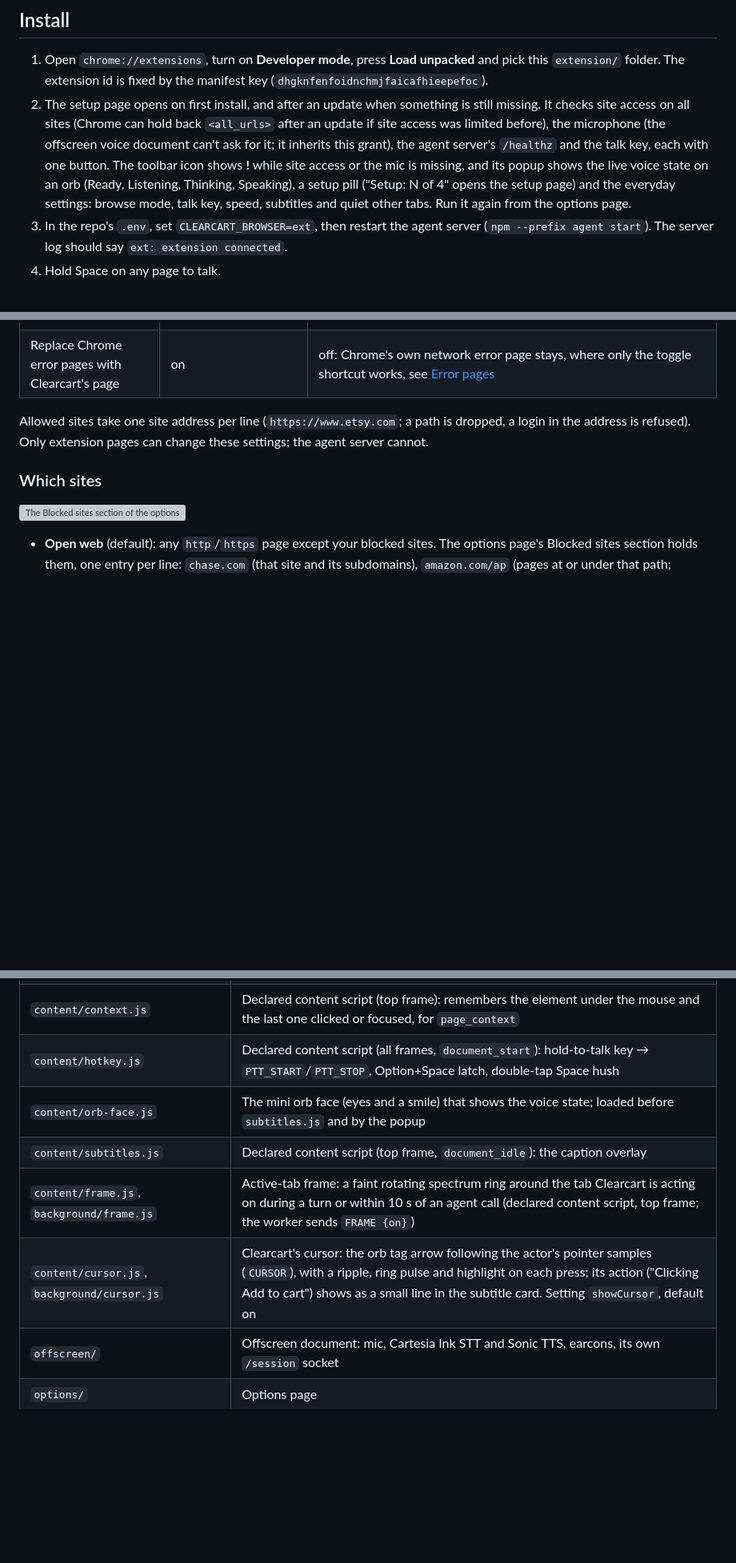
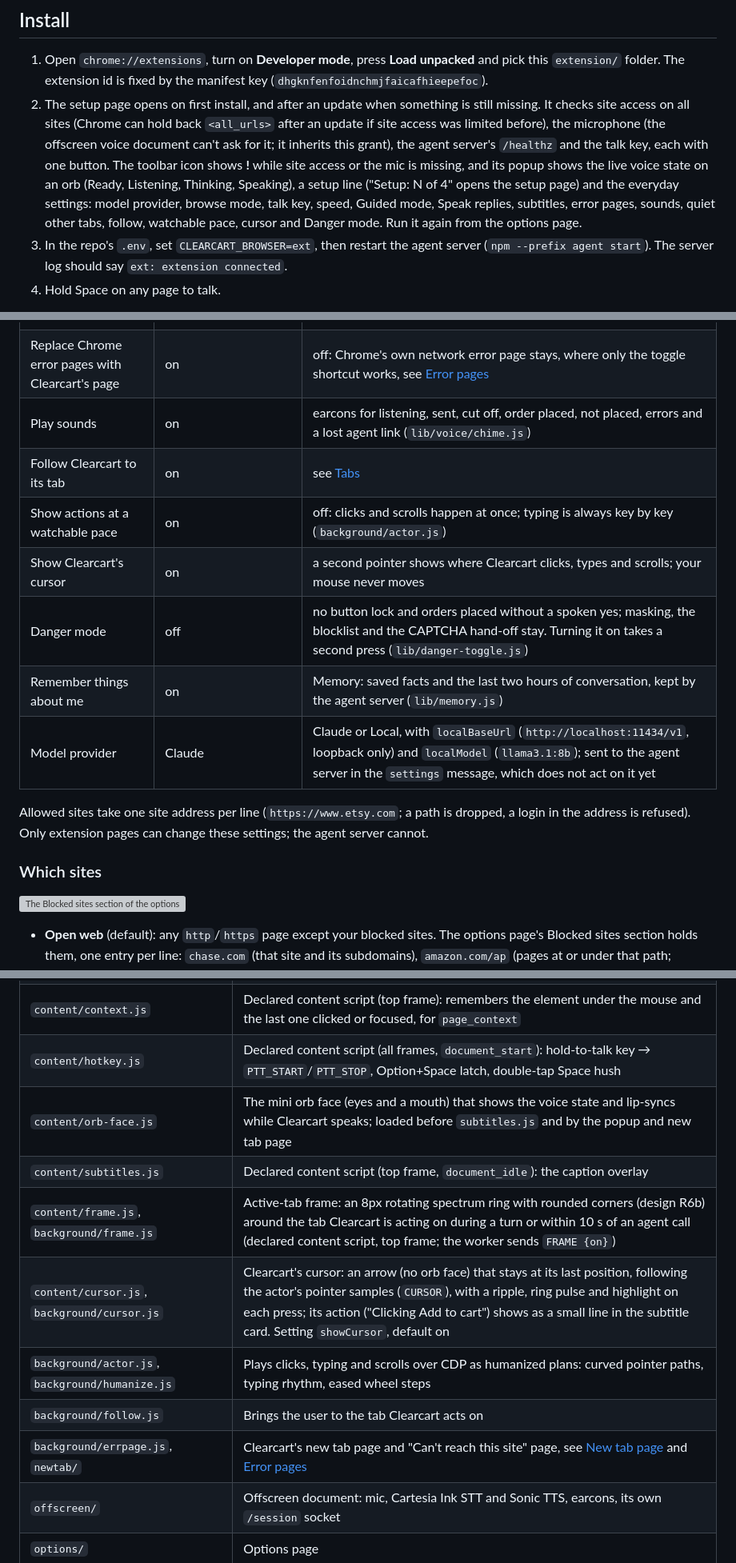
Before and after one commit to SebA-R/orbi, a Markdown page: extension/README.md, 3 parts joined by grey strips. Shown at 80% size. GitHub-like rendering; blank space fills up the shorter version; grey boxes are pictures that could not be loaded.

Commit message:
docs(ext): update the extension README for the current settings, ring, cursor and files
Co-Authored-By: Claude Opus 5.5 (1M context) <noreply@anthropic.com>

```diff
--- a/extension/README.md
+++ b/extension/README.md
@@ -14,7 +14,7 @@ Our own Chrome extension (Manifest V3) for Clearcart. It replaces the third-part
 ## Install
 
 1. Open `chrome://extensions`, turn on **Developer mode**, press **Load unpacked** and pick this `extension/` folder. The extension id is fixed by the manifest key (`dhgknfenfoidnchmjfaicafhieepefoc`).
-2. The setup page opens on first install, and after an update when something is still missing. It checks site access on all sites (Chrome can hold back `<all_urls>` after an update if site access was limited before), the microphone (the offscreen voice document can't ask for it; it inherits this grant), the agent server's `/healthz` and the talk key, each with one button. The toolbar icon shows **!** while site access or the mic is missing, and its popup shows the live voice state on an orb (Ready, Listening, Thinking, Speaking), a setup pill ("Setup: N of 4" opens the setup page) and the everyday settings: browse mode, talk key, speed, subtitles and quiet other tabs. Run it again from the options page.
+2. The setup page opens on first install, and after an update when something is still missing. It checks site access on all sites (Chrome can hold back `<all_urls>` after an update if site access was limited before), the microphone (the offscreen voice document can't ask for it; it inherits this grant), the agent server's `/healthz` and the talk key, each with one button. The toolbar icon shows **!** while site access or the mic is missing, and its popup shows the live voice state on an orb (Ready, Listening, Thinking, Speaking), a setup line ("Setup: N of 4" opens the setup page) and the everyday settings: model provider, browse mode, talk key, speed, Guided mode, Speak replies, subtitles, error pages, sounds, quiet other tabs, follow, watchable pace, cursor and Danger mode. Run it again from the options page.
 3. In the repo's `.env`, set `CLEARCART_BROWSER=ext`, then restart the agent server (`npm --prefix agent start`). The server log should say `ext: extension connected`.
 4. Hold Space on any page to talk.
 
@@ -38,6 +38,13 @@ To switch back to Open Claude in Chrome, remove `CLEARCART_BROWSER=ext` and rest
 | Quiet other tabs while talking | on | fades out and mutes audible tabs while you talk and Clearcart answers |
 | Use the Clearcart new tab page | on | off: new tabs forward to `chrome://new-tab-page/`, see [New tab page](#new-tab-page) |
 | Replace Chrome error pages with Clearcart's page | on | off: Chrome's own network error page stays, where only the toggle shortcut works, see [Error pages](#error-pages) |
+| Play sounds | on | earcons for listening, sent, cut off, order placed, not placed, errors and a lost agent link (`lib/voice/chime.js`) |
+| Follow Clearcart to its tab | on | see [Tabs](#tabs) |
+| Show actions at a watchable pace | on | off: clicks and scrolls happen at once; typing is always key by key (`background/actor.js`) |
+| Show Clearcart's cursor | on | a second pointer shows where Clearcart clicks, types and scrolls; your mouse never moves |
+| Danger mode | off | no button lock and orders placed without a spoken yes; masking, the blocklist and the CAPTCHA hand-off stay. Turning it on takes a second press (`lib/danger-toggle.js`) |
+| Remember things about me | on | Memory: saved facts and the last two hours of conversation, kept by the agent server (`lib/memory.js`) |
+| Model provider | Claude | Claude or Local, with `localBaseUrl` (`http://localhost:11434/v1`, loopback only) and `localModel` (`llama3.1:8b`); sent to the agent server in the `settings` message, which does not act on it yet |
 
 Allowed sites take one site address per line (`https://www.etsy.com`; a path is dropped, a login in the address is refused). Only extension pages can change these settings; the agent server cannot.
 
@@ -66,10 +73,13 @@ Allowed sites take one site address per line (`https://www.etsy.com`; a path is
 | `content/mask.js`, `content/protect.js`, `content/page.js` | Injected on demand into agent tabs, in that order: refs, `read_page`, `find`, `get_page_text`, `form_input`, `rect`, `click_ref`, `read_fields`, `fill_payment`, `clear_payment`, `focused_field`, the button lock classifier, its checks and badges |
 | `content/context.js` | Declared content script (top frame): remembers the element under the mouse and the last one clicked or focused, for `page_context` |
 | `content/hotkey.js` | Declared content script (all frames, `document_start`): hold-to-talk key → `PTT_START`/`PTT_STOP`, Option+Space latch, double-tap Space hush |
-| `content/orb-face.js` | The mini orb face (eyes and a smile) that shows the voice state; loaded before `subtitles.js` and by the popup |
+| `content/orb-face.js` | The mini orb face (eyes and a mouth) that shows the voice state and lip-syncs while Clearcart speaks; loaded before `subtitles.js` and by the popup and new tab page |
 | `content/subtitles.js` | Declared content script (top frame, `document_idle`): the caption overlay |
-| `content/frame.js`, `background/frame.js` | Active-tab frame: a faint rotating spectrum ring around the tab Clearcart is acting on during a turn or within 10 s of an agent call (declared content script, top frame; the worker sends `FRAME {on}`) |
-| `content/cursor.js`, `background/cursor.js` | Clearcart's cursor: the orb tag arrow following the actor's pointer samples (`CURSOR`), with a ripple, ring pulse and highlight on each press; its action ("Clicking Add to cart") shows as a small line in the subtitle card. Setting `showCursor`, default on |
+| `content/frame.js`, `background/frame.js` | Active-tab frame: an 8px rotating spectrum ring with rounded corners (design R6b) around the tab Clearcart is acting on during a turn or within 10 s of an agent call (declared content script, top frame; the worker sends `FRAME {on}`) |
+| `content/cursor.js`, `background/cursor.js` | Clearcart's cursor: an arrow (no orb face) that stays at its last position, following the actor's pointer samples (`CURSOR`), with a ripple, ring pulse and highlight on each press; its action ("Clicking Add to cart") shows as a small line in the subtitle card. Setting `showCursor`, default on |
+| `background/actor.js`, `background/humanize.js` | Plays clicks, typing and scrolls over CDP as humanized plans: curved pointer paths, typing rhythm, eased wheel steps |
+| `background/follow.js` | Brings the user to the tab Clearcart acts on |
+| `background/errpage.js`, `newtab/` | Clearcart's new tab page and "Can't reach this site" page, see [New tab page](#new-tab-page) and [Error pages](#error-pages) |
 | `offscreen/` | Offscreen document: mic, Cartesia Ink STT and Sonic TTS, earcons, its own `/session` socket |
 | `options/` | Options page |
 | `setup/`, `popup/` | Setup page (install and update), drawn by `setup/checklist.js`, and the toolbar popup, which follows `VOICE_STATE` and counts the same checks |
```
Also changed, not shown: other parts of extension/README.md (+1 -1 lines).
